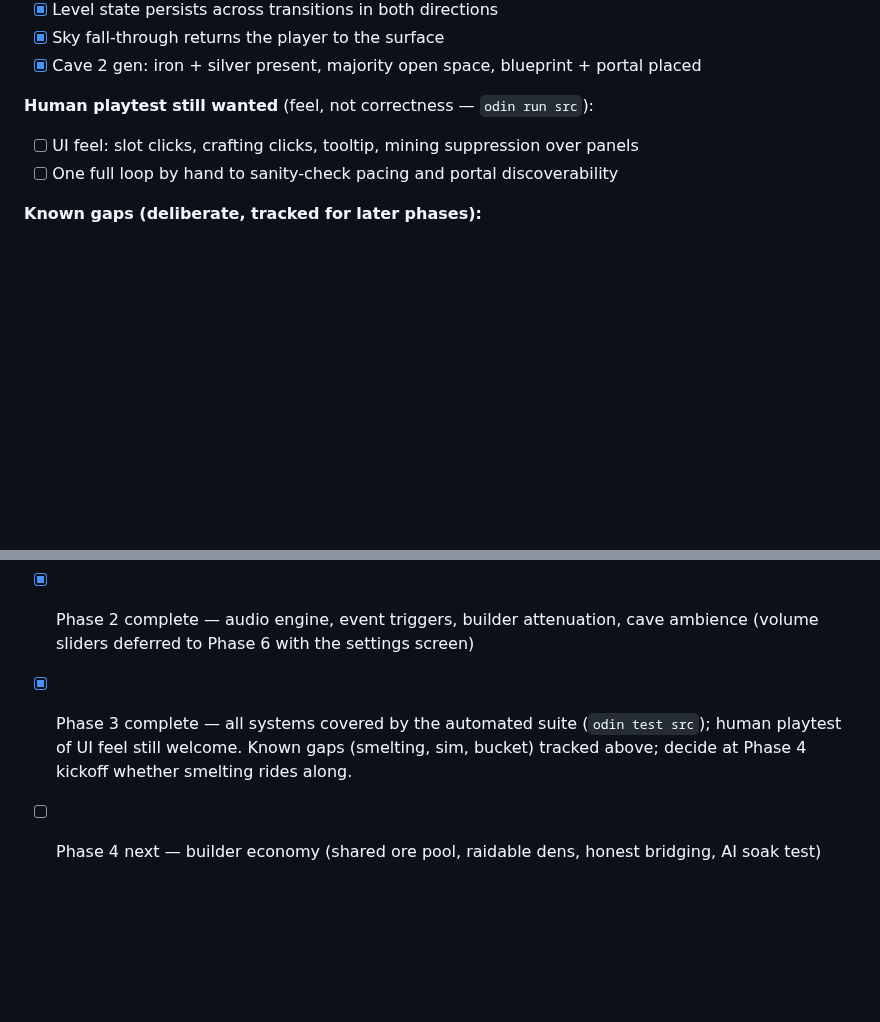
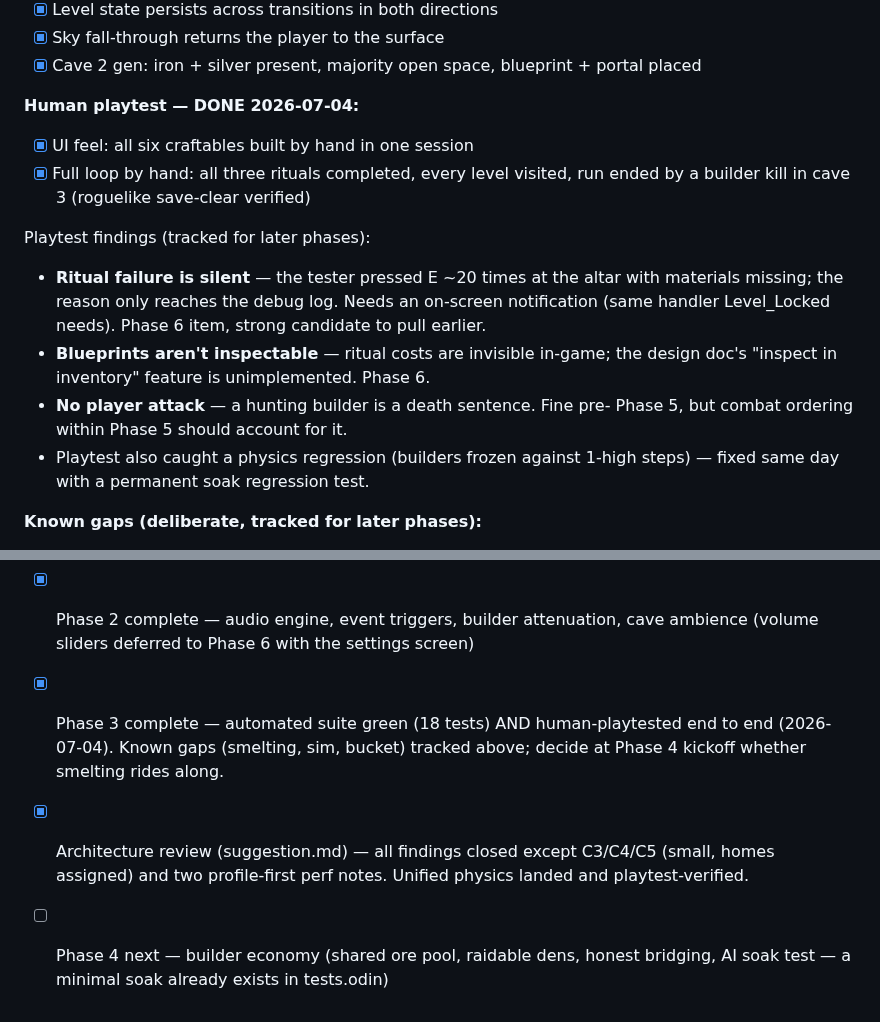
Before and after one commit to glennwiz/Gnipahellir, a Markdown page: Plan.md, 2 parts joined by grey strips. GitHub-like rendering; blank space fills up the shorter version.

Commit message:
Phase 3 milestone closed: full loop human-playtested end to end
Playtest 2026-07-04 verified from the action log: all three sky rituals
completed, every level visited with state persisting across ~15
transitions, six builder dens completed, and the run ended by a builder
hunt-kill in cave 3 with correct roguelike save-clear. Findings recorded
in Plan.md: silent ritual failure (worst UX gap), blueprints not
inspectable, no player counterattack until Phase 5.

Co-Authored-By: Claude Fable 5 <noreply@anthropic.com>

```diff
--- a/Plan.md
+++ b/Plan.md
@@ -114,9 +114,22 @@ New files: `items.odin`, `crafting.odin`, `placement.odin`, `ui.odin`, `levels.o
 - [x] Sky fall-through returns the player to the surface
 - [x] Cave 2 gen: iron + silver present, majority open space, blueprint + portal placed
 
-**Human playtest still wanted** (feel, not correctness — `odin run src`):
-- [ ] UI feel: slot clicks, crafting clicks, tooltip, mining suppression over panels
-- [ ] One full loop by hand to sanity-check pacing and portal discoverability
+**Human playtest — DONE 2026-07-04:**
+- [x] UI feel: all six craftables built by hand in one session
+- [x] Full loop by hand: all three rituals completed, every level visited,
+      run ended by a builder kill in cave 3 (roguelike save-clear verified)
+
+Playtest findings (tracked for later phases):
+- **Ritual failure is silent** — the tester pressed E ~20 times at the altar
+  with materials missing; the reason only reaches the debug log. Needs an
+  on-screen notification (same handler Level_Locked needs). Phase 6 item,
+  strong candidate to pull earlier.
+- **Blueprints aren't inspectable** — ritual costs are invisible in-game;
+  the design doc's "inspect in inventory" feature is unimplemented. Phase 6.
+- **No player attack** — a hunting builder is a death sentence. Fine pre-
+  Phase 5, but combat ordering within Phase 5 should account for it.
+- Playtest also caught a physics regression (builders frozen against 1-high
+  steps) — fixed same day with a permanent soak regression test.
 
 **Known gaps (deliberate, tracked for later phases):**
 - Smelter places but doesn't smelt — ores are used raw; smelting recipes need a Phase 3.5
@@ -190,8 +203,11 @@ New files: `items.odin`, `crafting.odin`, `placement.odin`, `ui.odin`, `levels.o
 - [x] Phase 1 complete — save/load + stats persistence, verified round trip
 - [x] Phase 2 complete — audio engine, event triggers, builder attenuation, cave ambience
       (volume sliders deferred to Phase 6 with the settings screen)
-- [x] Phase 3 complete — all systems covered by the automated suite (`odin test src`);
-      human playtest of UI feel still welcome. Known gaps (smelting, sim, bucket)
-      tracked above; decide at Phase 4 kickoff whether smelting rides along.
-- [ ] Phase 4 next — builder economy (shared ore pool, raidable dens, honest bridging,
-      AI soak test)
+- [x] Phase 3 complete — automated suite green (18 tests) AND human-playtested
+      end to end (2026-07-04). Known gaps (smelting, sim, bucket) tracked above;
+      decide at Phase 4 kickoff whether smelting rides along.
+- [x] Architecture review (suggestion.md) — all findings closed except C3/C4/C5
+      (small, homes assigned) and two profile-first perf notes. Unified physics
+      landed and playtest-verified.
+- [ ] Phase 4 next — builder economy (shared ore pool, raidable dens, honest
+      bridging, AI soak test — a minimal soak already exists in tests.odin)
```
